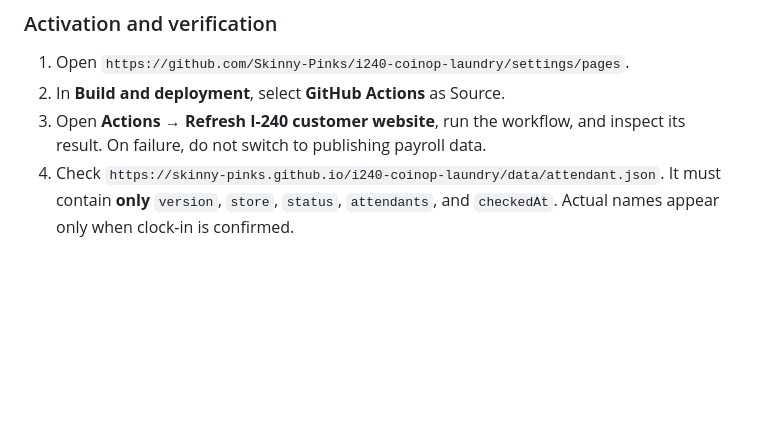
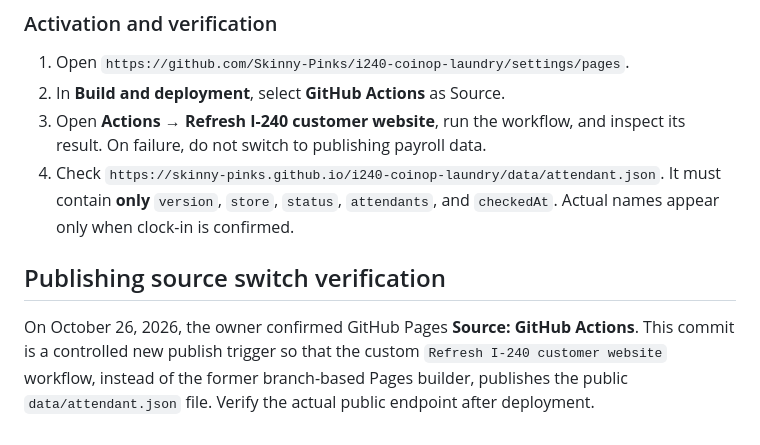
Before and after one commit to Skinny-Pinks/i240-coinop-laundry, a Markdown page: README.md, the part around the change. Drawn GitHub-style; blank space fills up the shorter version.

Commit message:
Trigger fresh attendant Pages deployment after switching to GitHub Actions

```diff
--- a/README.md
+++ b/README.md
@@ -132,3 +132,12 @@ starter with a durable, sanitized portal endpoint for longer-term operation.
 4. Check `https://skinny-pinks.github.io/i240-coinop-laundry/data/attendant.json`.
    It must contain **only** `version`, `store`, `status`, `attendants`, and
    `checkedAt`. Actual names appear only when clock-in is confirmed.
+
+
+
+## Publishing source switch verification
+
+On October 26, 2026, the owner confirmed GitHub Pages **Source: GitHub Actions**.
+This commit is a controlled new publish trigger so that the custom `Refresh I-240 customer website`
+workflow, instead of the former branch-based Pages builder, publishes the public
+`data/attendant.json` file. Verify the actual public endpoint after deployment.
```
